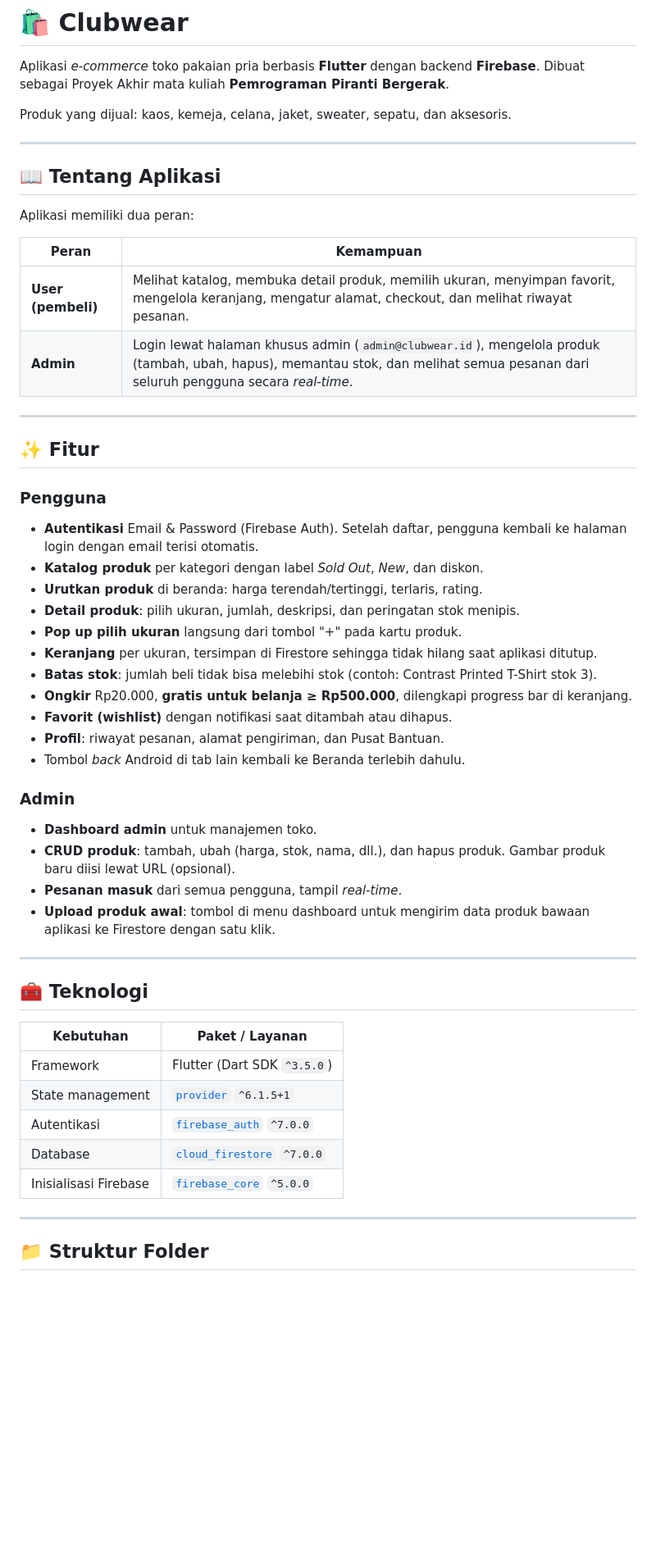
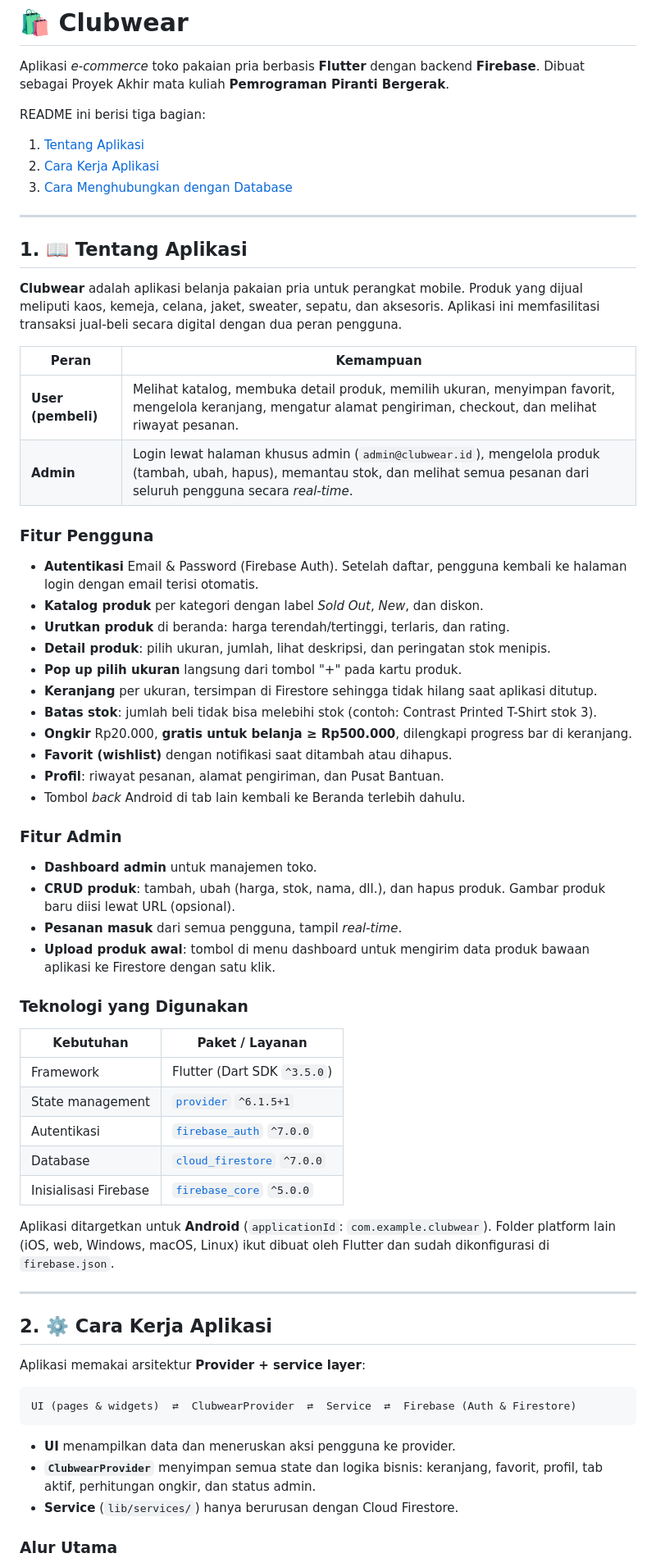
Before and after one commit to Rsdnsyhh/Clubwear_PA_Mobile, a Markdown page: README.md, the part around one of its changes. Shown at 82% size. Drawn GitHub-style; blank space fills up the shorter version.

````diff
--- a/README.md
+++ b/README.md
@@ -3,28 +3,28 @@
 Aplikasi *e-commerce* toko pakaian pria berbasis **Flutter** dengan backend **Firebase**.
 Dibuat sebagai Proyek Akhir mata kuliah **Pemrograman Piranti Bergerak**.
 
-Produk yang dijual: kaos, kemeja, celana, jaket, sweater, sepatu, dan aksesoris.
+README ini berisi tiga bagian:
+
+1. [Tentang Aplikasi](#1--tentang-aplikasi)
+2. [Cara Kerja Aplikasi](#2--cara-kerja-aplikasi)
+3. [Cara Menghubungkan dengan Database](#3--cara-menghubungkan-dengan-database)
 
 ---
 
-## 📖 Tentang Aplikasi
+## 1. 📖 Tentang Aplikasi
 
-Aplikasi memiliki dua peran:
+**Clubwear** adalah aplikasi belanja pakaian pria untuk perangkat mobile. Produk yang dijual meliputi kaos, kemeja, celana, jaket, sweater, sepatu, dan aksesoris. Aplikasi ini memfasilitasi transaksi jual-beli secara digital dengan dua peran pengguna.
 
 | Peran | Kemampuan |
 |-------|-----------|
-| **User (pembeli)** | Melihat katalog, membuka detail produk, memilih ukuran, menyimpan favorit, mengelola keranjang, mengatur alamat, checkout, dan melihat riwayat pesanan. |
+| **User (pembeli)** | Melihat katalog, membuka detail produk, memilih ukuran, menyimpan favorit, mengelola keranjang, mengatur alamat pengiriman, checkout, dan melihat riwayat pesanan. |
 | **Admin** | Login lewat halaman khusus admin (`admin@clubwear.id`), mengelola produk (tambah, ubah, hapus), memantau stok, dan melihat semua pesanan dari seluruh pengguna secara *real-time*. |
 
----
-
-## ✨ Fitur
-
-### Pengguna
+### Fitur Pengguna
 - **Autentikasi** Email & Password (Firebase Auth). Setelah daftar, pengguna kembali ke halaman login dengan email terisi otomatis.
 - **Katalog produk** per kategori dengan label *Sold Out*, *New*, dan diskon.
-- **Urutkan produk** di beranda: harga terendah/tertinggi, terlaris, rating.
-- **Detail produk**: pilih ukuran, jumlah, deskripsi, dan peringatan stok menipis.
+- **Urutkan produk** di beranda: harga terendah/tertinggi, terlaris, dan rating.
+- **Detail produk**: pilih ukuran, jumlah, lihat deskripsi, dan peringatan stok menipis.
 - **Pop up pilih ukuran** langsung dari tombol "+" pada kartu produk.
 - **Keranjang** per ukuran, tersimpan di Firestore sehingga tidak hilang saat aplikasi ditutup.
 - **Batas stok**: jumlah beli tidak bisa melebihi stok (contoh: Contrast Printed T-Shirt stok 3).
@@ -33,15 +33,13 @@ Aplikasi memiliki dua peran:
 - **Profil**: riwayat pesanan, alamat pengiriman, dan Pusat Bantuan.
 - Tombol *back* Android di tab lain kembali ke Beranda terlebih dahulu.
 
-### Admin
+### Fitur Admin
 - **Dashboard admin** untuk manajemen toko.
 - **CRUD produk**: tambah, ubah (harga, stok, nama, dll.), dan hapus produk. Gambar produk baru diisi lewat URL (opsional).
 - **Pesanan masuk** dari semua pengguna, tampil *real-time*.
 - **Upload produk awal**: tombol di menu dashboard untuk mengirim data produk bawaan aplikasi ke Firestore dengan satu klik.
 
----
-
-## 🧰 Teknologi
+### Teknologi yang Digunakan
 
 | Kebutuhan | Paket / Layanan |
 |-----------|-----------------|
@@ -51,6 +49,21 @@ Aplikasi memiliki dua peran:
 | Database | [`cloud_firestore`](https://pub.dev/packages/cloud_firestore) `^7.0.0` |
 | Inisialisasi Firebase | [`firebase_core`](https://pub.dev/packages/firebase_core) `^5.0.0` |
 
+Aplikasi ditargetkan untuk **Android** (`applicationId`: `com.example.clubwear`). Folder platform lain (iOS, web, Windows, macOS, Linux) ikut dibuat oleh Flutter dan sudah dikonfigurasi di `firebase.json`.
+
 ---
 
-## 📁 Struktur Folder
+## 2. ⚙️ Cara Kerja Aplikasi
+
+Aplikasi memakai arsitektur **Provider + service layer**:
+
+```
+UI (pages & widgets)  ⇄  ClubwearProvider  ⇄  Service  ⇄  Firebase (Auth & Firestore)
+```
+
+- **UI** menampilkan data dan meneruskan aksi pengguna ke provider.
+- **`ClubwearProvider`** menyimpan semua state dan logika bisnis: keranjang, favorit, profil, tab aktif, perhitungan ongkir, dan status admin.
+- **Service** (`lib/services/`) hanya berurusan dengan Cloud Firestore.
+
+### Alur Utama
+
````
Also changed, not shown: other parts of README.md (+54 -65 lines).
